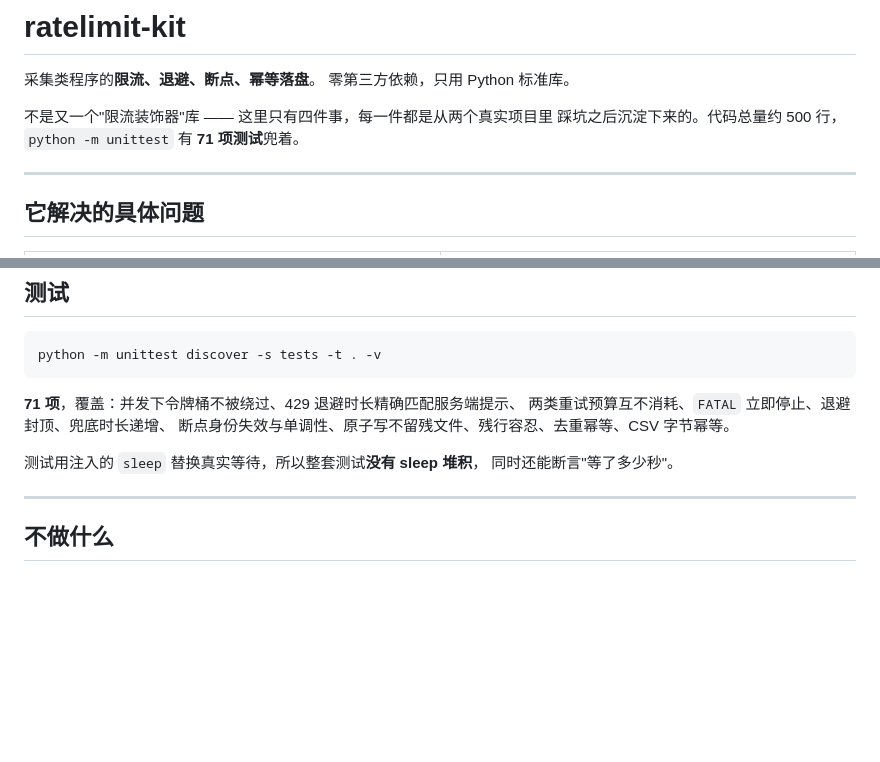
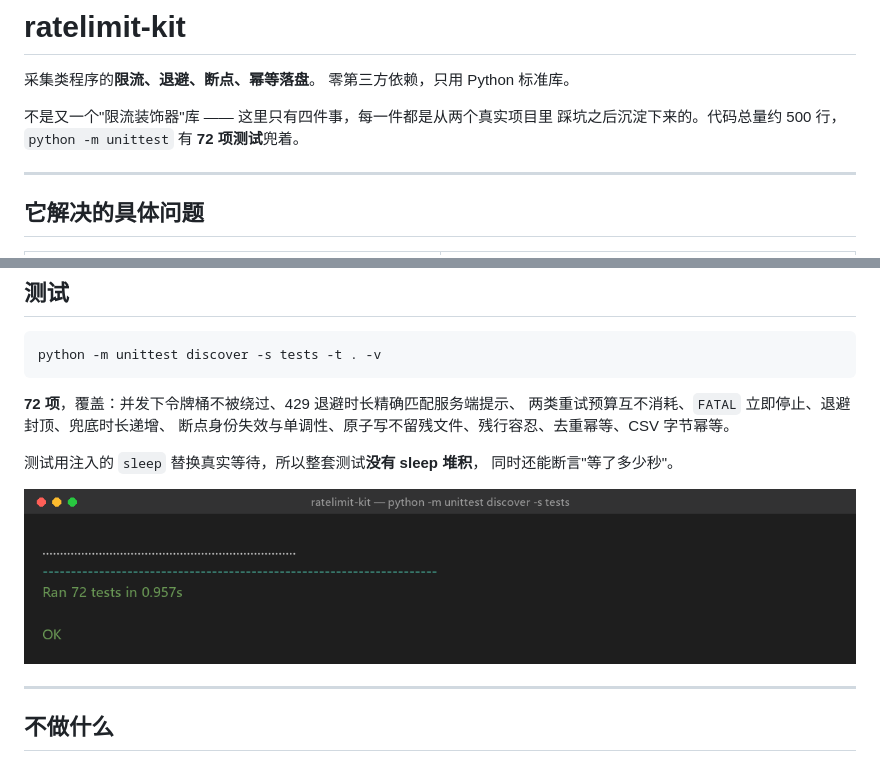
Before and after one commit to zxyin-dev/ratelimit-kit, a Markdown page: README.md, 2 parts joined by grey strips. GitHub-like rendering; pictures changed too: assets/tests.png (added); blank space fills up the shorter version.

Commit message:
docs: README 加入实测截图（真实运行输出）

````diff
--- a/README.md
+++ b/README.md
@@ -4,7 +4,7 @@
 零第三方依赖，只用 Python 标准库。
 
 不是又一个"限流装饰器"库 —— 这里只有四件事，每一件都是从两个真实项目里
-踩坑之后沉淀下来的。代码总量约 500 行，`python -m unittest` 有 **71 项测试**兜着。
+踩坑之后沉淀下来的。代码总量约 500 行，`python -m unittest` 有 **72 项测试**兜着。
 
 ---
 
@@ -158,12 +158,14 @@ with JsonlDedupeStore("data/items.jsonl", key_of) as store:
 python -m unittest discover -s tests -t . -v
 ```
 
-**71 项**，覆盖：并发下令牌桶不被绕过、429 退避时长精确匹配服务端提示、
+**72 项**，覆盖：并发下令牌桶不被绕过、429 退避时长精确匹配服务端提示、
 两类重试预算互不消耗、`FATAL` 立即停止、退避封顶、兜底时长递增、
 断点身份失效与单调性、原子写不留残文件、残行容忍、去重幂等、CSV 字节幂等。
 
 测试用注入的 `sleep` 替换真实等待，所以整套测试**没有 sleep 堆积**，
 同时还能断言"等了多少秒"。
+
+![72 项测试](assets/tests.png)
 
 ---
 
````
